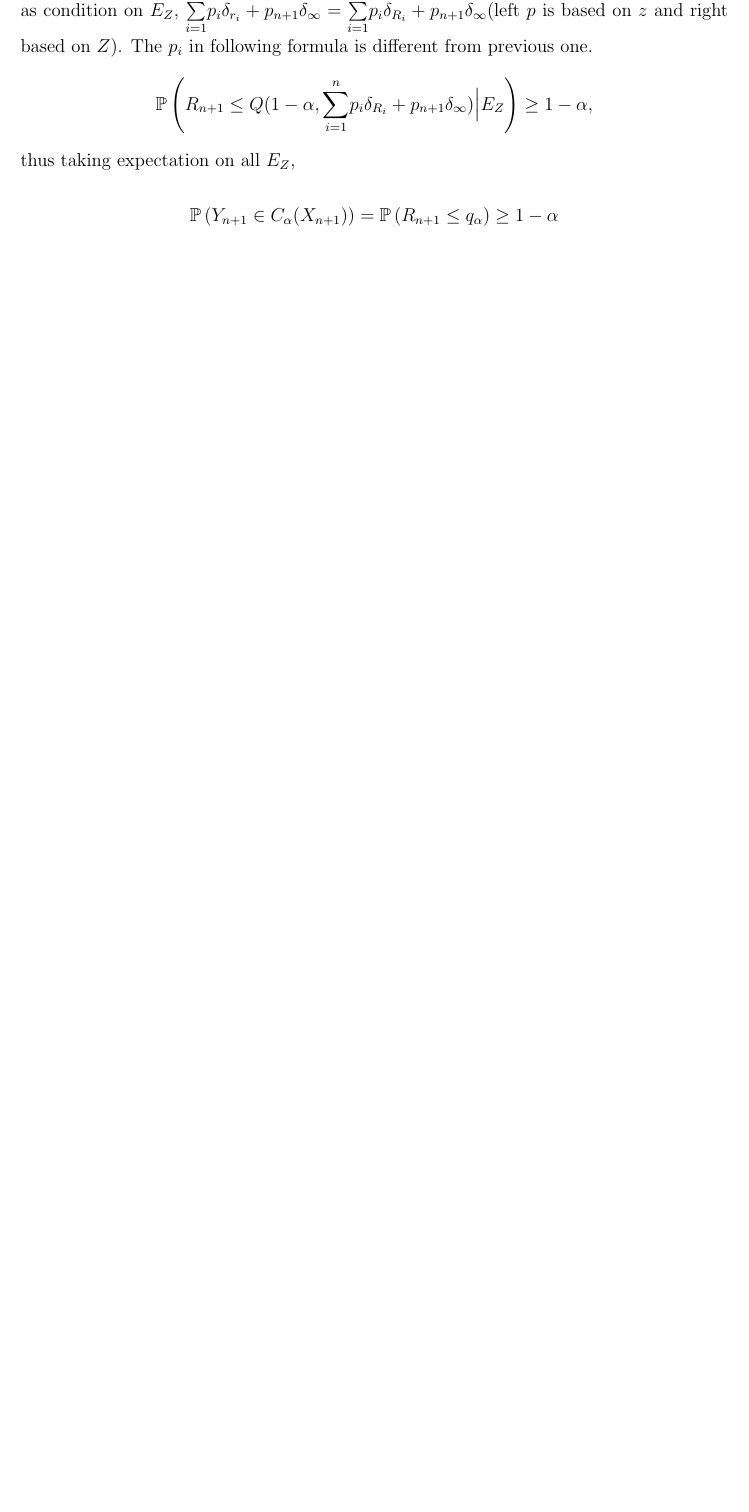
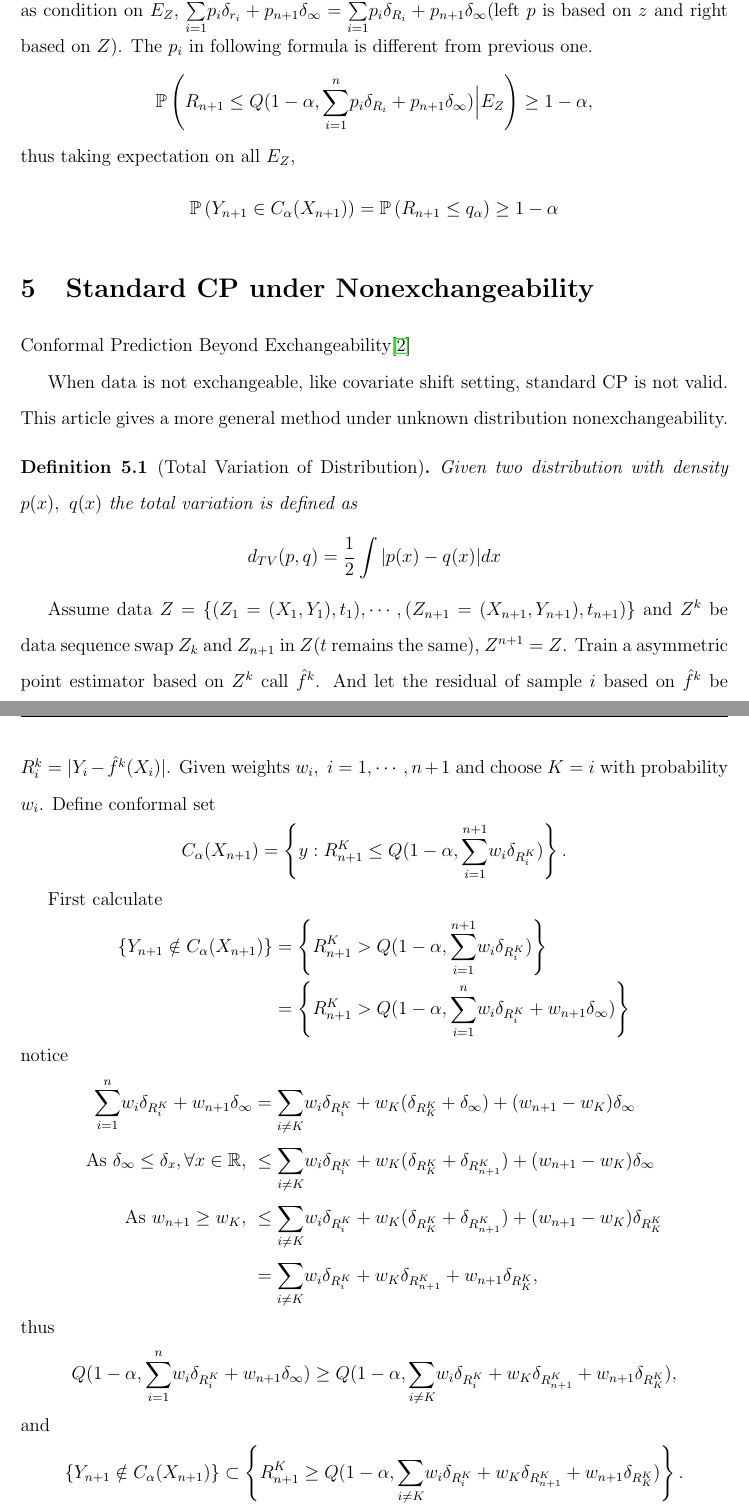
Before and after one commit to OswinMin/CoopFolderStat, a LaTeX document (Notes/Conformal Prediction/General/1.tex): part of page 5 of 9 before the commit and two parts of pages 5 and 6 of 10 after it, the two joined at a grey line, cut so that both start at the same text, the shorter picture padded with empty space. Compiled offline with pdfLaTeX.

Commit message:
添加一篇Nonexchangeable笔记

```diff
--- a/Notes/Conformal Prediction/General/1.tex
+++ b/Notes/Conformal Prediction/General/1.tex
@@ -193,3 +193,44 @@
     \end{equation*}
 
 
+\section{Standard CP under Nonexchangeability}
+    Conformal Prediction Beyond Exchangeability\cite{barber2023conformal}
+
+
+    When data is not exchangeable, like covariate shift setting, standard CP is not valid. This article gives a more general method under unknown distribution nonexchangeability.
+
+
+    \begin{definition}[Total Variation of Distribution]
+        Given two distribution with density $p(x),\ q(x)$ the total variation is defined as
+        \begin{equation*}
+            d_{TV}(p,q)=\dfrac{1}{2}\int|p(x)-q(x)|dx
+        \end{equation*}
+    \end{definition}
+
+
+    Assume data $Z=\{(Z_1=(X_1,Y_1),t_1),\cdots,(Z_{n+1}=(X_{n+1},Y_{n+1}),t_{n+1})\}$ and $Z^k$ be data sequence swap $Z_k$ and $Z_{n+1}$ in $Z$($t$ remains the same), $Z^{n+1}=Z$. Train a asymmetric point estimator based on $Z^k$ call $\hat{f}^k$. And let the residual of sample $i$ based on $\hat{f}^k$ be $R_i^k=|Y_i-\hat{f}^k(X_i)|$. Given weights $w_i,\ i=1,\cdots,n+1$ and choose $K=i$ with probability $w_i$. Define conformal set
+    \begin{equation*}
+        C_\alpha(X_{n+1})=\left\{ y:R_{n+1}^K\leq Q(1-\alpha,\overset{n+1}{\underset{i=1}\sum}w_i\delta_{R_i^K}) \right\}.
+    \end{equation*}
+
+
+    First calculate
+    \begin{align*}
+        \left\{ Y_{n+1}\notin C_\alpha(X_{n+1}) \right\}&=\left\{ R_{n+1}^K> Q(1-\alpha,\overset{n+1}{\underset{i=1}\sum}w_i\delta_{R_i^K}) \right\}\\
+        &=\left\{ R_{n+1}^K> Q(1-\alpha,\overset{n}{\underset{i=1}\sum}w_i\delta_{R_i^K}+w_{n+1}\delta_{\infty}) \right\}
+    \end{align*}
+    notice
+    \begin{align*}
+        \overset{n}{\underset{i=1}\sum}w_i\delta_{R_i^K}+w_{n+1}\delta_{\infty}&=\overset{}{\underset{i\neq K}\sum}w_i\delta_{R_i^K}+w_K(\delta_{R_K^K}+\delta_{\infty})+(w_{n+1}-w_K)\delta_{\infty}\\
+        \text{As $\delta_{\infty}\leq\delta_{x},\forall x\in\mathbb{R}$, }&\leq\overset{}{\underset{i\neq K}\sum}w_i\delta_{R_i^K}+w_K(\delta_{R_K^K}+\delta_{R_{n+1}^K})+(w_{n+1}-w_K)\delta_{\infty}\\
+        \text{As $w_{n+1}\geq w_K$, }&\leq\overset{}{\underset{i\neq K}\sum}w_i\delta_{R_i^K}+w_K(\delta_{R_K^K}+\delta_{R_{n+1}^K})+(w_{n+1}-w_K)\delta_{R_K^K}\\
+        &=\overset{}{\underset{i\neq K}\sum}w_i\delta_{R_i^K}+w_K\delta_{R_{n+1}^K}+w_{n+1}\delta_{R_K^K},
+    \end{align*}
+    thus
+    \begin{equation*}
+        Q(1-\alpha,\overset{n}{\underset{i=1}\sum}w_i\delta_{R_i^K}+w_{n+1}\delta_{\infty})\geq Q(1-\alpha,\overset{}{\underset{i\neq K}\sum}w_i\delta_{R_i^K}+w_K\delta_{R_{n+1}^K}+w_{n+1}\delta_{R_K^K}),
+    \end{equation*}
+    and
+    \begin{equation*}
+        \left\{ Y_{n+1}\notin C_\alpha(X_{n+1}) \right\}\subset\left\{ R_{n+1}^K\geq Q(1-\alpha,\overset{}{\underset{i\neq K}\sum}w_i\delta_{R_i^K}+w_K\delta_{R_{n+1}^K}+w_{n+1}\delta_{R_K^K}) \right\}.
+    \end{equation*}
@@ -195,0 +251 @@
+    \end{equation*}
```
Also changed, not shown: Notes/Conformal Prediction/General/ref.bib (+10 -0 lines), Notes/Conformal Prediction/General/1.pdf, Notes/Conformal Prediction/General/1.tex (21 more changed lines).
